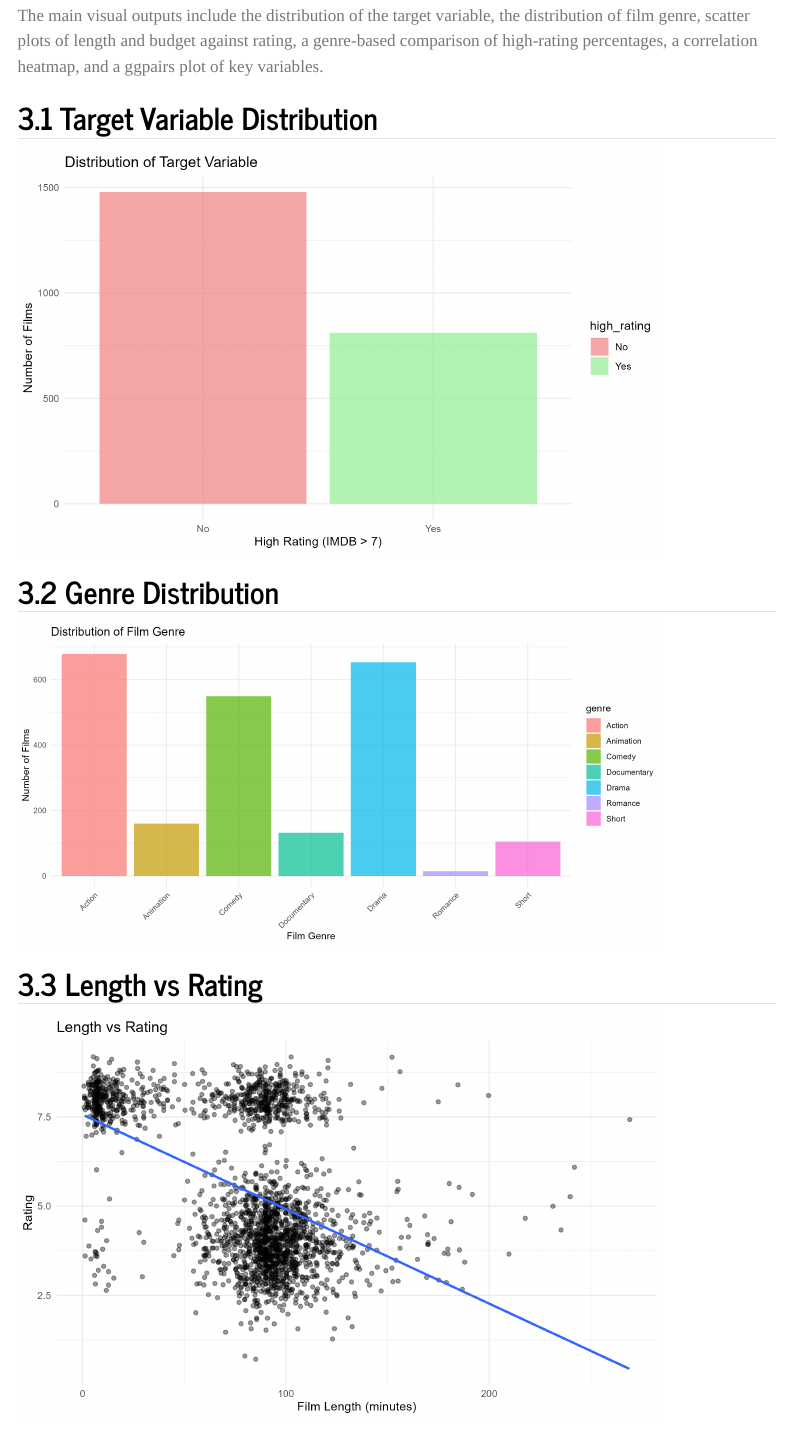
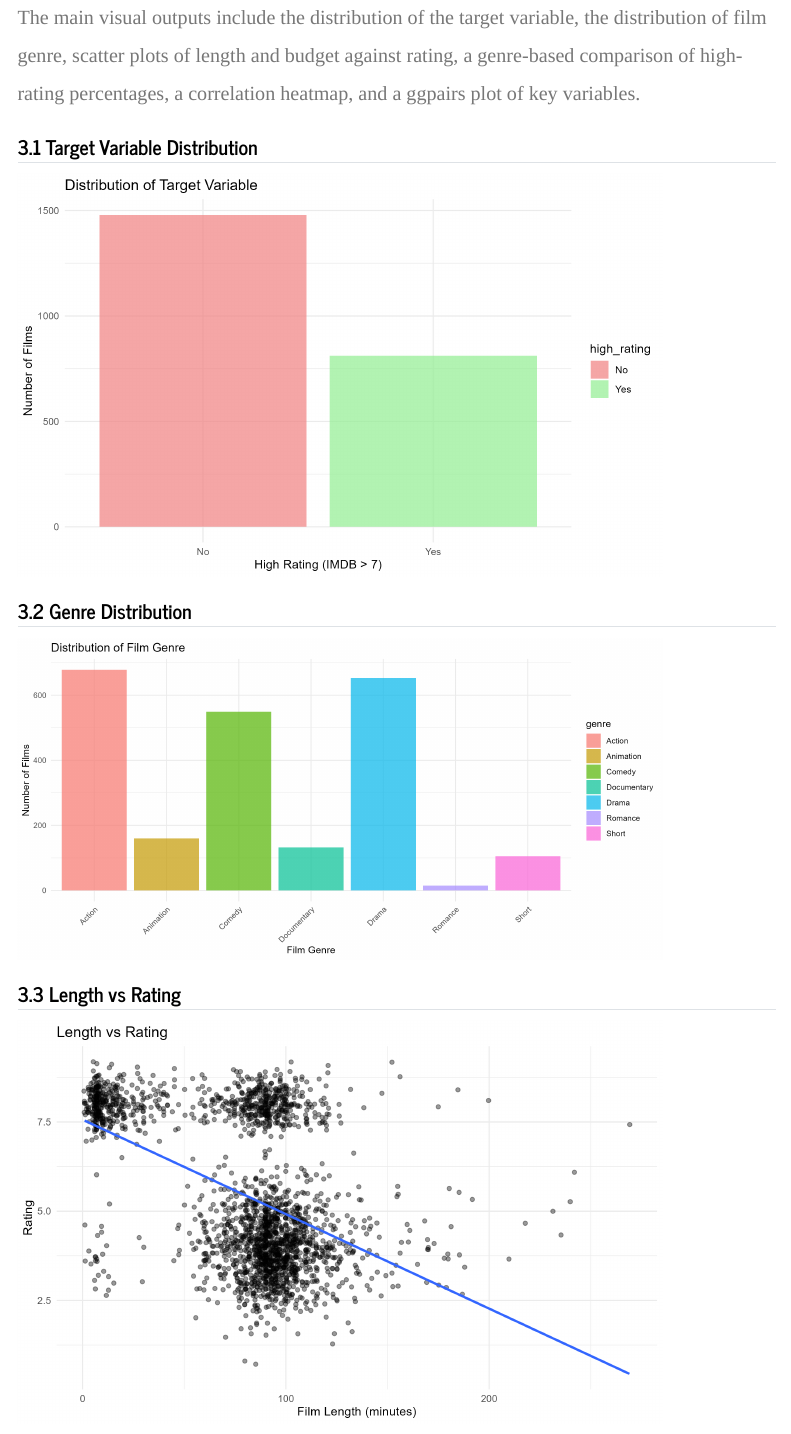
Before and after one commit to 20thCenturyBoy-John/DAS-Group-07, a Quarto document (report.qmd): the page in a window 1100 px wide, from 860 px down before the commit and from 1180 px down after it, so that both start at the same text. Rendered offline with R 4.5, knitr and Pandoc in place of Quarto, with nearby package versions; menus at the side of the page are left out.

Commit message:
Improve report styling

```diff
--- a/report.qmd
+++ b/report.qmd
@@ -10,6 +10,7 @@
     number-sections: true
     toc-location: right
     smooth-scroll: true
+    css: styles.css
 editor: visual
 ---
 
--- /dev/null
+++ b/styles.css
@@ -0,0 +1,49 @@
+body {
+  font-size: 20px;
+  line-height: 1.9;
+}
+
+h1, h2, h3 {
+  font-weight: 700;
+}
+
+p {
+  margin-bottom: 1rem;
+}
+
+figure {
+  margin-top: 1.5rem;
+  margin-bottom: 1.5rem;
+}
+
+figcaption {
+  font-size: 1em;
+  color: #555;
+  text-align: center;
+  font-style: italic;
+  margin-top: 0.4rem;
+}
+
+.sidebar nav[role="doc-toc"] {
+  font-size: 0.95em;
+}
+.page-columns {
+  grid-template-columns: minmax(0, 1fr) 300px;
+}
+
+.page-columns .content {
+  max-width: 1000px;
+}
+h1 {
+  font-size: 2.4rem;
+}
+
+h2 {
+  font-size: 2rem;
+  margin-top: 2.2rem;
+}
+
+h3 {
+  font-size: 1.5rem;
+  margin-top: 1.5rem;
+}
```
Also changed, not shown: report.html.
